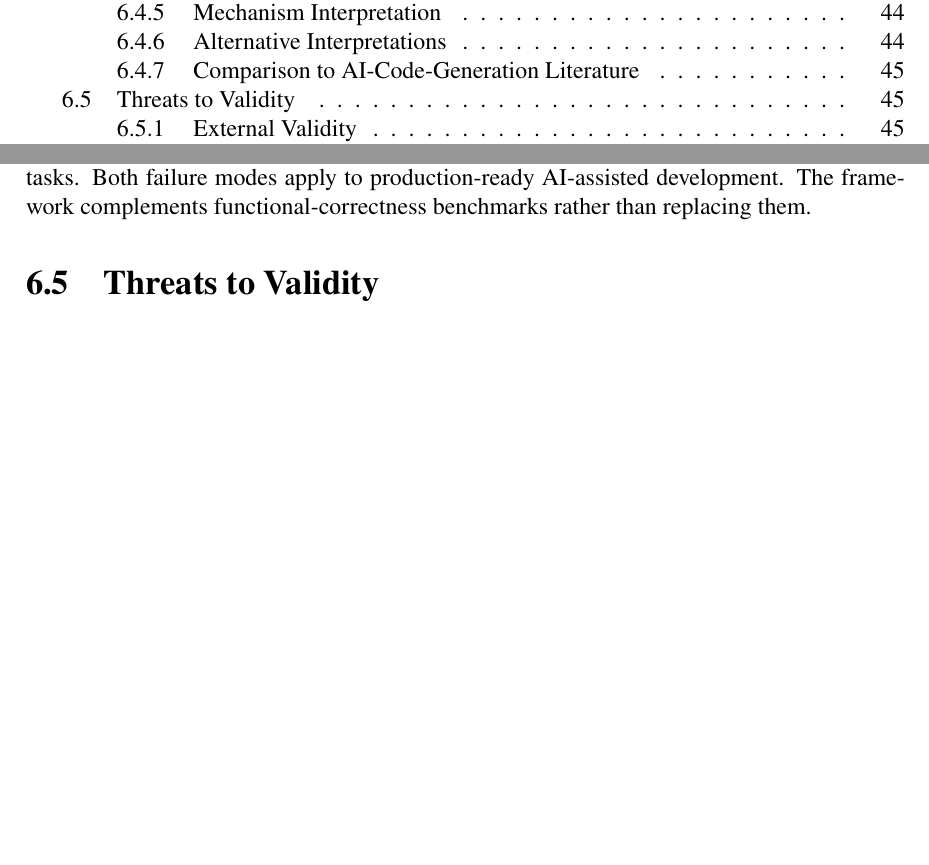
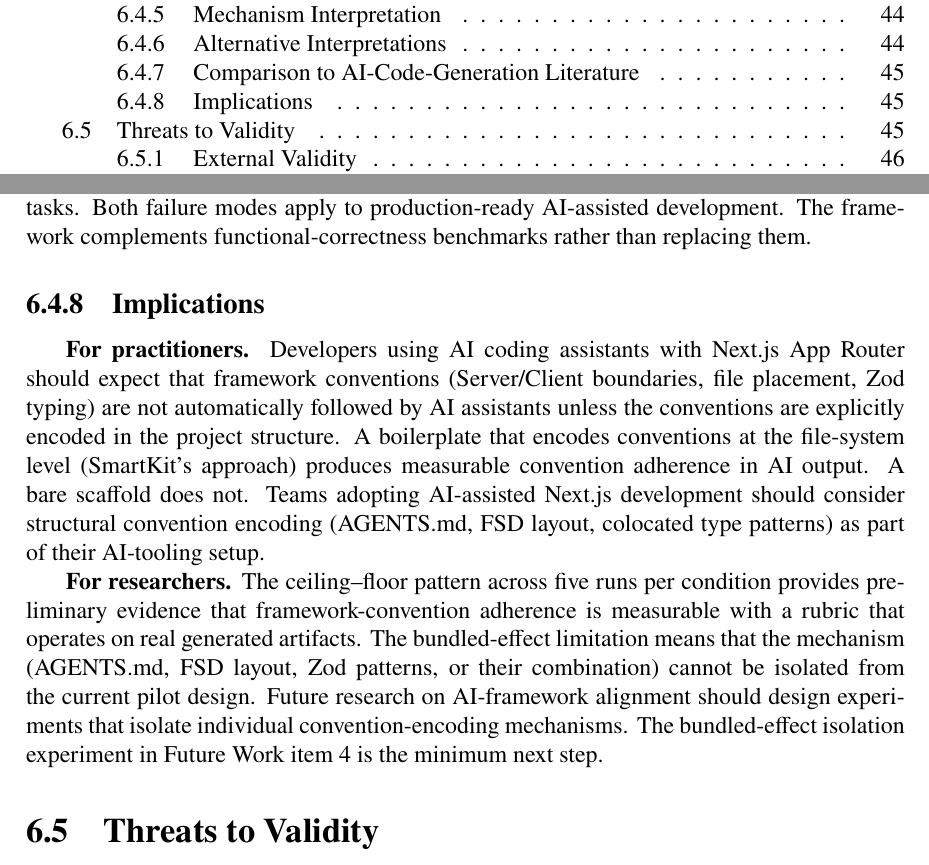
Before and after one commit to Springblade/SmartKit, a LaTeX thesis (latex/main.tex): two parts of pages 6 and 53 of 57, joined at a grey line, cut so that both start at the same text, the shorter picture padded with empty space. Compiled offline with pdfLaTeX.

Commit message:
Slice 8: M2+M3 §6.3.4 Implications — practitioners + researchers
Co-authored-by: Cursor <cursoragent@cursor.com>

```diff
--- a/latex/main.tex
+++ b/latex/main.tex
@@ -1626,6 +1626,13 @@ HumanEval and SWE-bench measure problem-solving and bug-fixing capability; neith
 
 Yeti\c{s}tiren et al.\ report that GitHub Copilot generated valid code for 91.5\% of HumanEval problems ($n=164$), with 28.7\% fully correct and 20.1\% incorrect~\parencite{yetistiren2022assessing}. Their failure mode concerns functional correctness on algorithmic tasks. The SmartKit framework addresses structural correctness and convention adherence on boilerplate-generation tasks. Both failure modes apply to production-ready AI-assisted development. The framework complements functional-correctness benchmarks rather than replacing them.
 
+\subsection{Implications}
+\label{sec:implications}
+
+\textbf{For practitioners.} Developers using AI coding assistants with Next.js App Router should expect that framework conventions (Server/Client boundaries, file placement, Zod typing) are not automatically followed by AI assistants unless the conventions are explicitly encoded in the project structure. A boilerplate that encodes conventions at the file-system level (SmartKit's approach) produces measurable convention adherence in AI output. A bare scaffold does not. Teams adopting AI-assisted Next.js development should consider structural convention encoding (AGENTS.md, FSD layout, colocated type patterns) as part of their AI-tooling setup.
+
+\textbf{For researchers.} The ceiling--floor pattern across five runs per condition provides preliminary evidence that framework-convention adherence is measurable with a rubric that operates on real generated artifacts. The bundled-effect limitation means that the mechanism (AGENTS.md, FSD layout, Zod patterns, or their combination) cannot be isolated from the current pilot design. Future research on AI-framework alignment should design experiments that isolate individual convention-encoding mechanisms. The bundled-effect isolation experiment in Future Work item~4 is the minimum next step.
+
 \section{Threats to Validity}
 \label{sec:threats}
 
```
